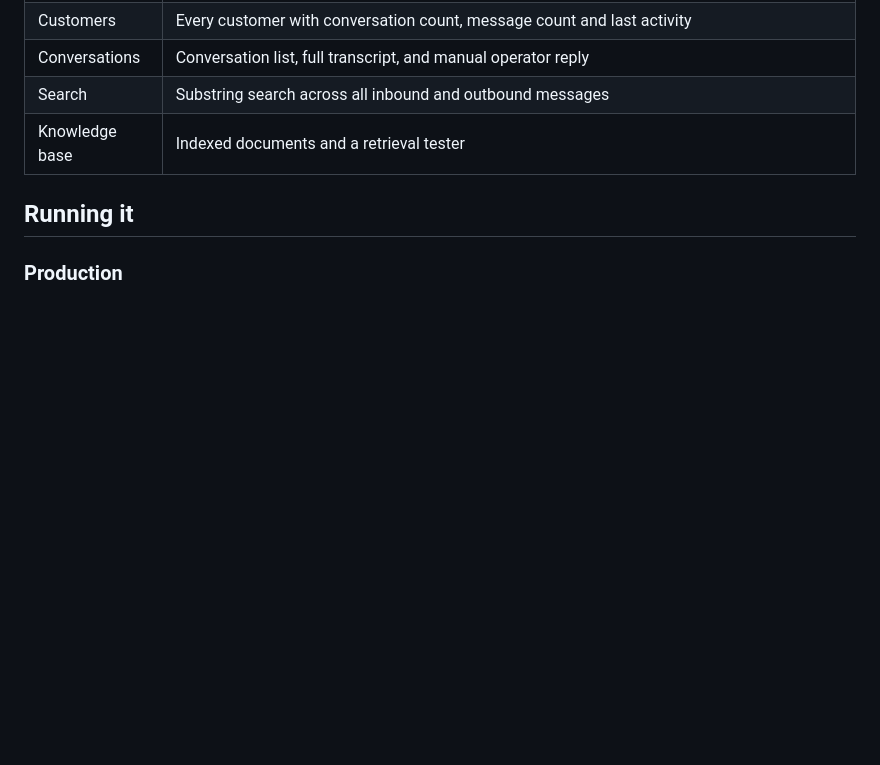
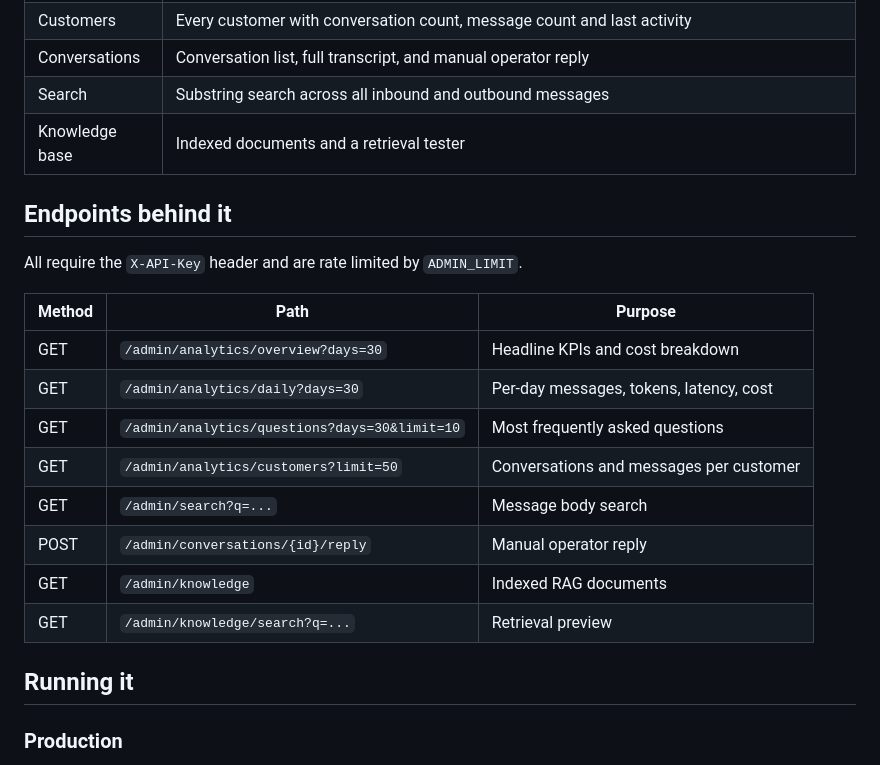
Before and after one commit to mohamedshhahat1/whatsapp-ai-bot, a Markdown page: docs/DASHBOARD.md, the part around one of its changes. Rendered like a GitHub page; blank space fills up the shorter version.

```diff
--- a/docs/DASHBOARD.md
+++ b/docs/DASHBOARD.md
@@ -27,6 +27,21 @@ tool), or its own backend routes (it has one already).
 | Search | Substring search across all inbound and outbound messages |
 | Knowledge base | Indexed documents and a retrieval tester |
 
+## Endpoints behind it
+
+All require the `X-API-Key` header and are rate limited by `ADMIN_LIMIT`.
+
+| Method | Path | Purpose |
+| --- | --- | --- |
+| GET | `/admin/analytics/overview?days=30` | Headline KPIs and cost breakdown |
+| GET | `/admin/analytics/daily?days=30` | Per-day messages, tokens, latency, cost |
+| GET | `/admin/analytics/questions?days=30&limit=10` | Most frequently asked questions |
+| GET | `/admin/analytics/customers?limit=50` | Conversations and messages per customer |
+| GET | `/admin/search?q=...` | Message body search |
+| POST | `/admin/conversations/{id}/reply` | Manual operator reply |
+| GET | `/admin/knowledge` | Indexed RAG documents |
+| GET | `/admin/knowledge/search?q=...` | Retrieval preview |
+
 ## Running it
 
 ### Production
```
Also changed, not shown: other parts of docs/DASHBOARD.md (+47 -12 lines).
